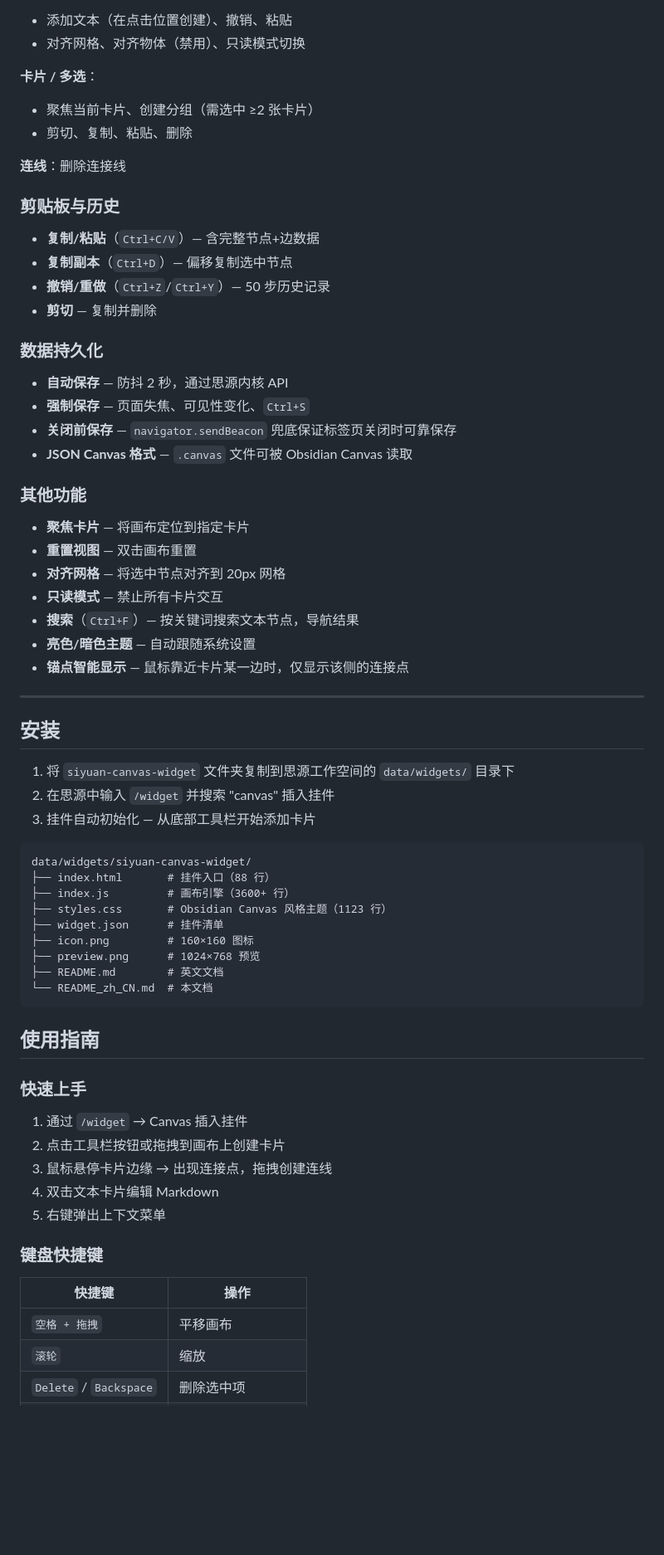
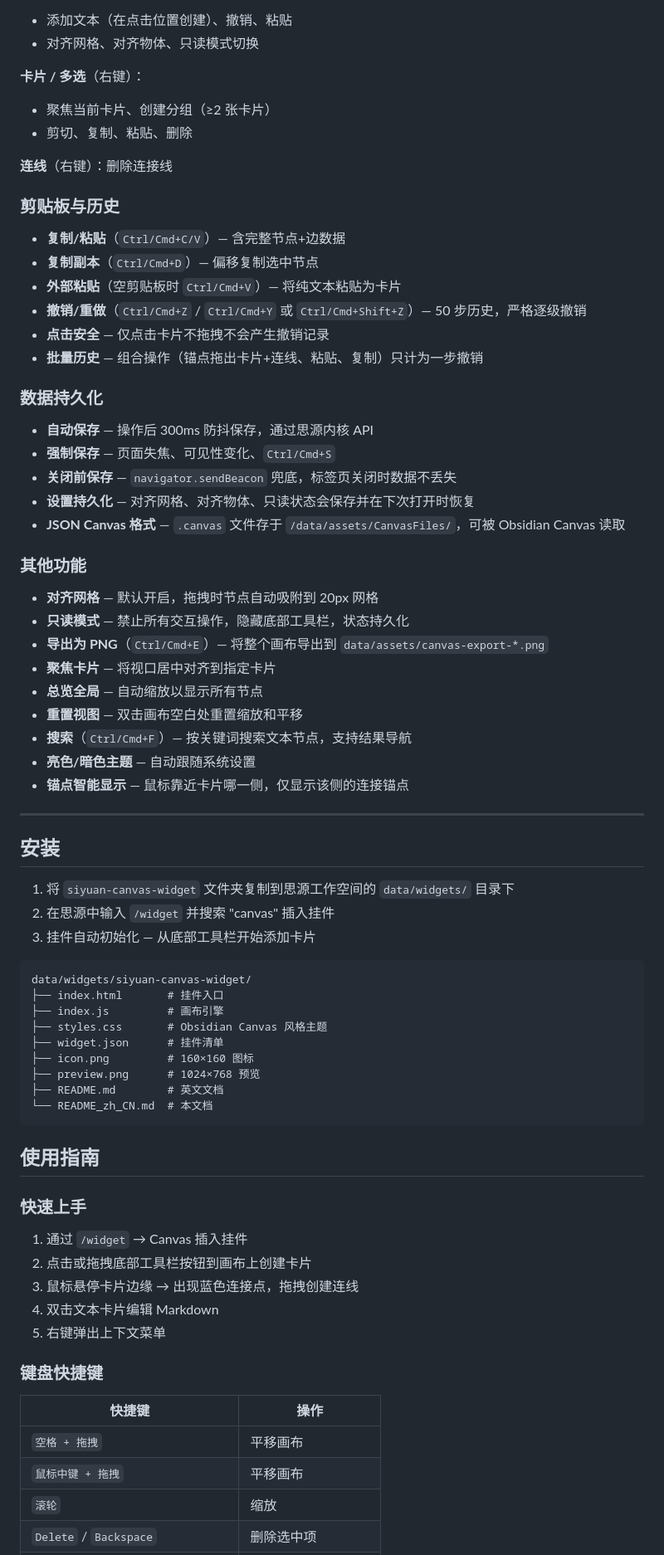
Before and after one commit to Anonym0usPlayer/siyuan-canvas-widget, a Markdown page: README_zh_CN.md, the part around one of its changes. Shown at 83% size. GitHub-like rendering; blank space fills up the shorter version.

````diff
--- a/README_zh_CN.md
+++ b/README_zh_CN.md
@@ -64,32 +58,37 @@
 - 添加文本（在点击位置创建）、撤销、粘贴
-- 对齐网格、对齐物体（禁用）、只读模式切换
+- 对齐网格、对齐物体、只读模式切换
 
-**卡片 / 多选**：
-- 聚焦当前卡片、创建分组（需选中 ≥2 张卡片）
+**卡片 / 多选**（右键）：
+- 聚焦当前卡片、创建分组（≥2 张卡片）
 - 剪切、复制、粘贴、删除
 
-**连线**：删除连接线
+**连线**（右键）：删除连接线
 
 ### 剪贴板与历史
-- **复制/粘贴**（`Ctrl+C/V`）— 含完整节点+边数据
-- **复制副本**（`Ctrl+D`）— 偏移复制选中节点
-- **撤销/重做**（`Ctrl+Z`/`Ctrl+Y`）— 50 步历史记录
-- **剪切** — 复制并删除
+- **复制/粘贴**（`Ctrl/Cmd+C/V`）— 含完整节点+边数据
+- **复制副本**（`Ctrl/Cmd+D`）— 偏移复制选中节点
+- **外部粘贴**（空剪贴板时 `Ctrl/Cmd+V`）— 将纯文本粘贴为卡片
+- **撤销/重做**（`Ctrl/Cmd+Z` / `Ctrl/Cmd+Y` 或 `Ctrl/Cmd+Shift+Z`）— 50 步历史，严格逐级撤销
+- **点击安全** — 仅点击卡片不拖拽不会产生撤销记录
+- **批量历史** — 组合操作（锚点拖出卡片+连线、粘贴、复制）只计为一步撤销
 
 ### 数据持久化
-- **自动保存** — 防抖 2 秒，通过思源内核 API
-- **强制保存** — 页面失焦、可见性变化、`Ctrl+S`
-- **关闭前保存** — `navigator.sendBeacon` 兜底保证标签页关闭时可靠保存
-- **JSON Canvas 格式** — `.canvas` 文件可被 Obsidian Canvas 读取
+- **自动保存** — 操作后 300ms 防抖保存，通过思源内核 API
+- **强制保存** — 页面失焦、可见性变化、`Ctrl/Cmd+S`
+- **关闭前保存** — `navigator.sendBeacon` 兜底，标签页关闭时数据不丢失
+- **设置持久化** — 对齐网格、对齐物体、只读状态会保存并在下次打开时恢复
+- **JSON Canvas 格式** — `.canvas` 文件存于 `/data/assets/CanvasFiles/`，可被 Obsidian Canvas 读取
 
 ### 其他功能
-- **聚焦卡片** — 将画布定位到指定卡片
-- **重置视图** — 双击画布重置
-- **对齐网格** — 将选中节点对齐到 20px 网格
-- **只读模式** — 禁止所有卡片交互
-- **搜索**（`Ctrl+F`）— 按关键词搜索文本节点，导航结果
+- **对齐网格** — 默认开启，拖拽时节点自动吸附到 20px 网格
+- **只读模式** — 禁止所有交互操作，隐藏底部工具栏，状态持久化
+- **导出为 PNG**（`Ctrl/Cmd+E`）— 将整个画布导出到 `data/assets/canvas-export-*.png`
+- **聚焦卡片** — 将视口居中对齐到指定卡片
+- **总览全局** — 自动缩放以显示所有节点
+- **重置视图** — 双击画布空白处重置缩放和平移
+- **搜索**（`Ctrl/Cmd+F`）— 按关键词搜索文本节点，支持结果导航
 - **亮色/暗色主题** — 自动跟随系统设置
-- **锚点智能显示** — 鼠标靠近卡片某一边时，仅显示该侧的连接点
+- **锚点智能显示** — 鼠标靠近卡片哪一侧，仅显示该侧的连接锚点
 
 ---
 
@@ -101,9 +100,9 @@
 
 ```
 data/widgets/siyuan-canvas-widget/
-├── index.html       # 挂件入口（88 行）
-├── index.js         # 画布引擎（3600+ 行）
-├── styles.css       # Obsidian Canvas 风格主题（1123 行）
+├── index.html       # 挂件入口
+├── index.js         # 画布引擎
+├── styles.css       # Obsidian Canvas 风格主题
 ├── widget.json      # 挂件清单
 ├── icon.png         # 160×160 图标
 ├── preview.png      # 1024×768 预览
@@ -115,8 +114,8 @@ data/widgets/siyuan-canvas-widget/
 
 ### 快速上手
 1. 通过 `/widget` → Canvas 插入挂件
-2. 点击工具栏按钮或拖拽到画布上创建卡片
-3. 鼠标悬停卡片边缘 → 出现连接点，拖拽创建连线
+2. 点击或拖拽底部工具栏按钮到画布上创建卡片
+3. 鼠标悬停卡片边缘 → 出现蓝色连接点，拖拽创建连线
 4. 双击文本卡片编辑 Markdown
 5. 右键弹出上下文菜单
 
@@ -125,5 +124,6 @@ data/widgets/siyuan-canvas-widget/
 | 快捷键 | 操作 |
 |--------|------|
 | `空格 + 拖拽` | 平移画布 |
+| `鼠标中键 + 拖拽` | 平移画布 |
 | `滚轮` | 缩放 |
 | `Delete` / `Backspace` | 删除选中项 |
````
Also changed, not shown: other parts of README_zh_CN.md (+69 -50 lines), README.md (+89 -68 lines).
